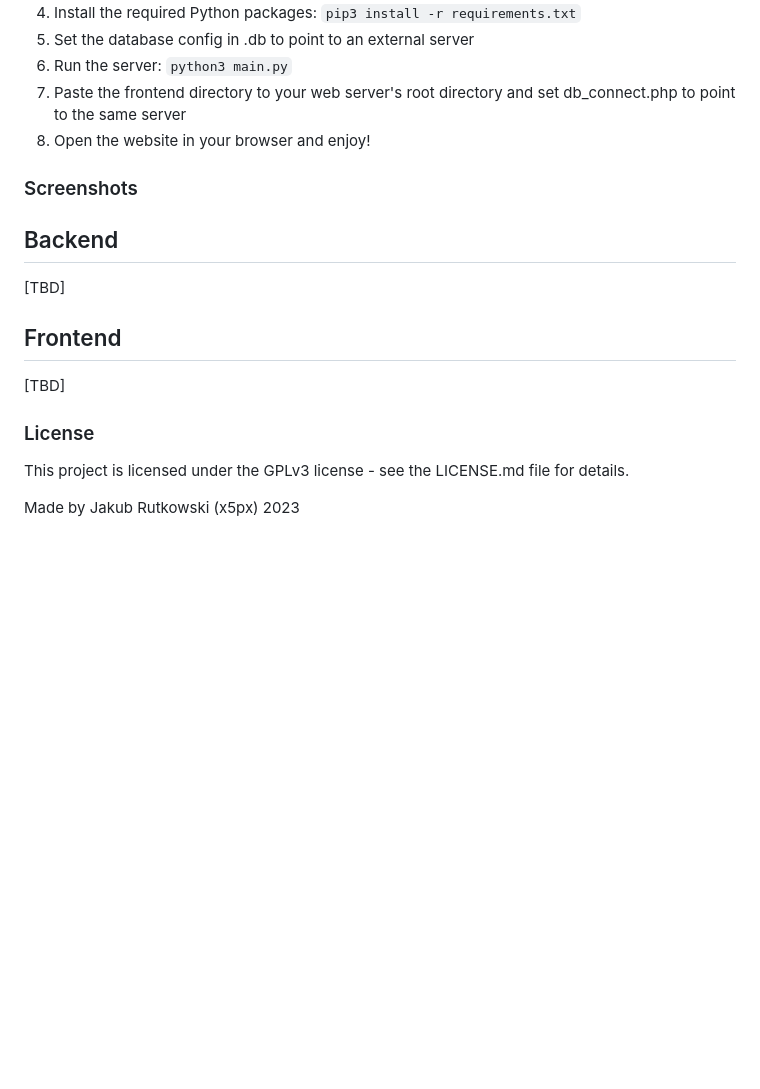
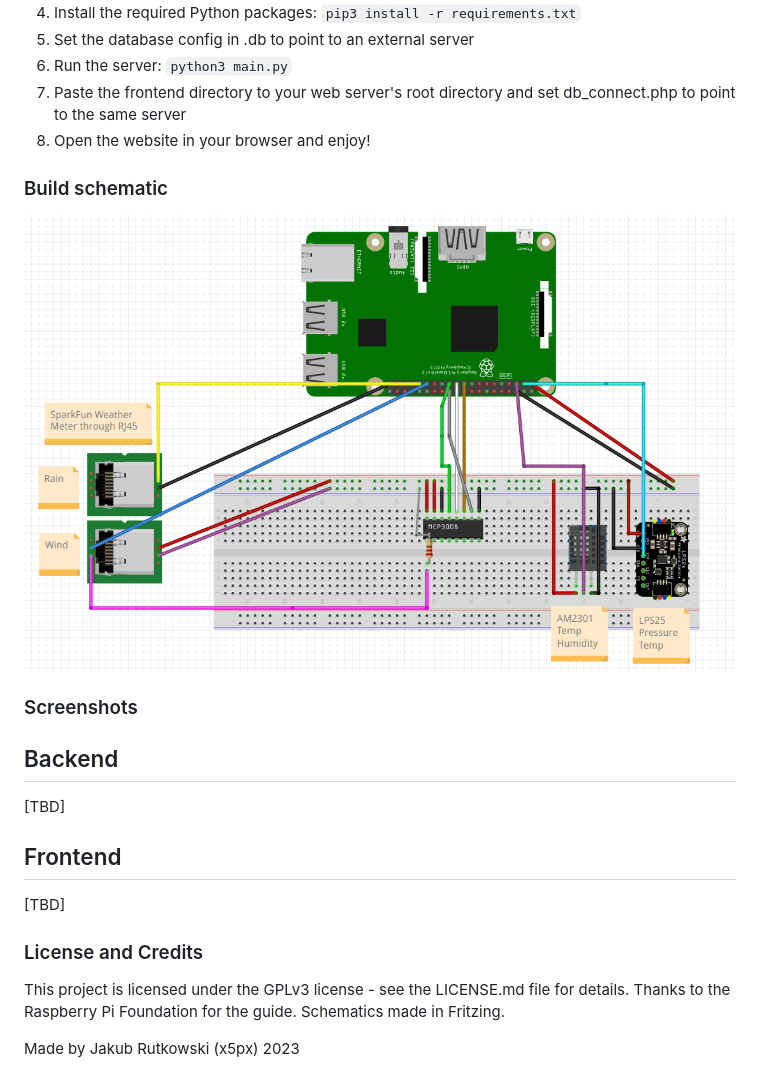
Before and after one commit to chixPL/pistacja, a Markdown page: README.md, the part around the change. Rendered like a GitHub page; pictures changed too: resources/schematic.png (added); blank space fills up the shorter version.

Commit message:
Fritzing schematics

```diff
--- a/README.md
+++ b/README.md
@@ -38,13 +38,18 @@ Loosely based on [this guide](https://projects.raspberrypi.org/en/projects/build
 7. Paste the frontend directory to your web server's root directory and set db_connect.php to point to the same server
 8. Open the website in your browser and enjoy!
 
+### Build schematic
+![schematic](./resources/schematic.png)
+
 ### Screenshots
 ## Backend
 [TBD]
 ## Frontend
 [TBD]
 
-### License
+### License and Credits
 This project is licensed under the GPLv3 license - see the LICENSE.md file for details.
+Thanks to the Raspberry Pi Foundation for the guide.
+Schematics made in Fritzing.
 
 Made by Jakub Rutkowski (x5px) 2023
```
Also changed, not shown: 1 other file.
